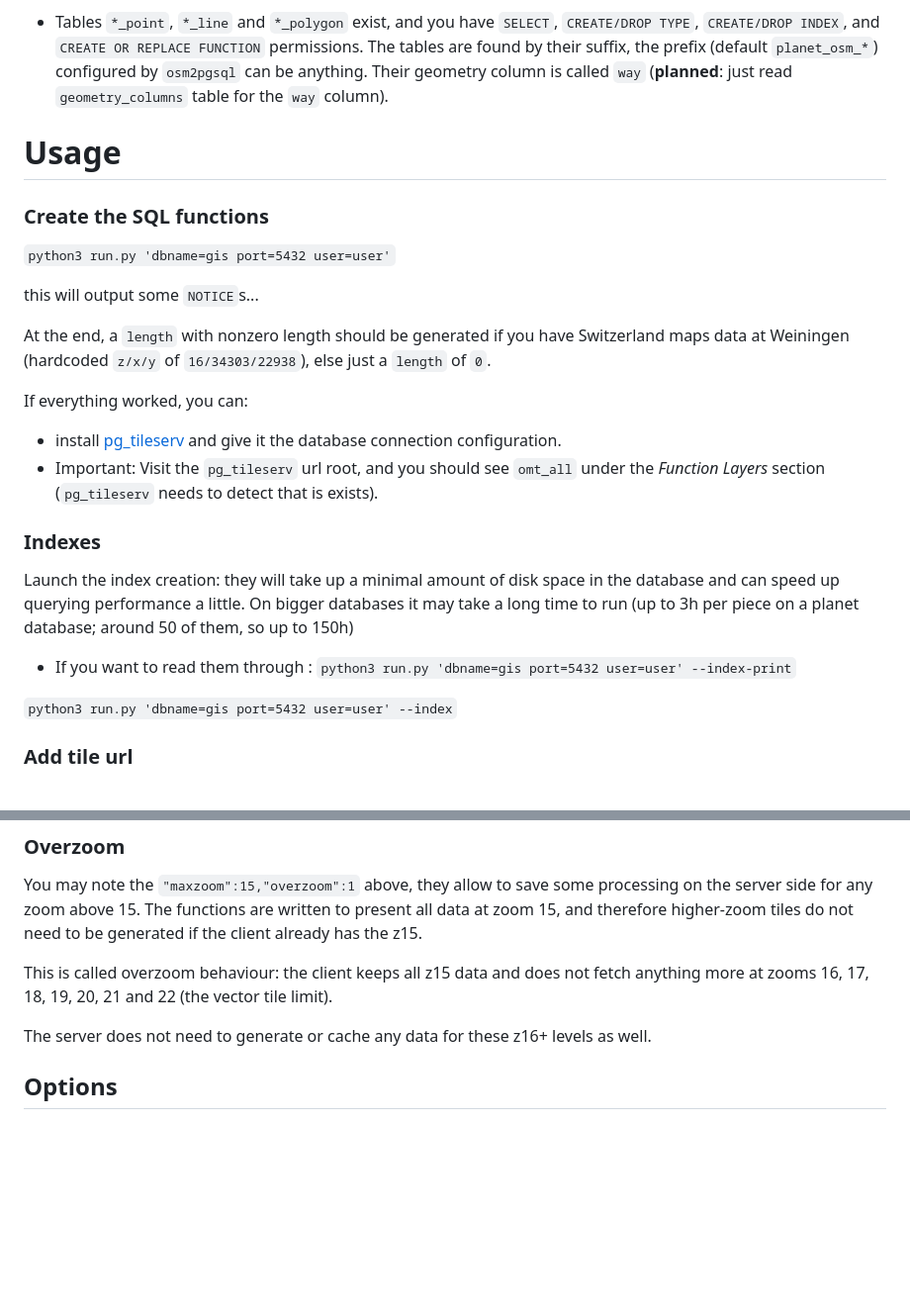
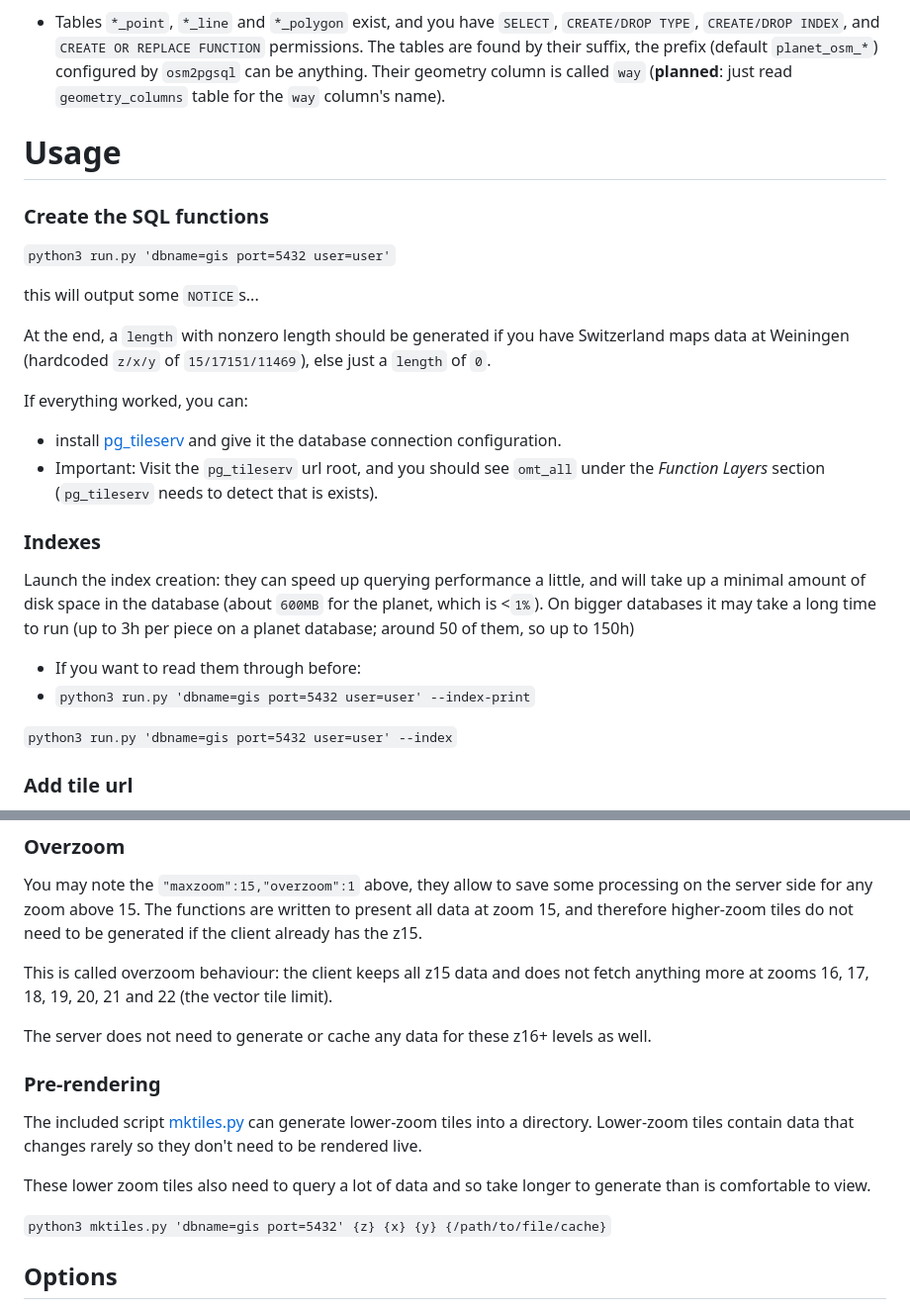
Before and after one commit to feludwig/pgsql-omt-schema, a Markdown page: README.md, 2 parts joined by grey strips. Shown at 99% size. Drawn GitHub-style; blank space fills up the shorter version.

```diff
--- a/README.md
+++ b/README.md
@@ -37,7 +41,7 @@ would require a reimport.
 permissions. The tables are found by their suffix,
 the prefix (default `planet_osm_*`) configured by `osm2pgsql` can be anything.
 Their geometry column is called `way`
-(**planned**: just read `geometry_columns` table for the `way` column).
+(**planned**: just read `geometry_columns` table for the `way` column's name).
 
 
 # Usage
@@ -50,7 +54,7 @@ this will output some `NOTICE`s...
 
 
 At the end, a `length` with nonzero length should be generated if you have Switzerland
-maps data at Weiningen (hardcoded `z/x/y` of `16/34303/22938`), else just a `length` of `0`.
+maps data at Weiningen (hardcoded `z/x/y` of `15/17151/11469`), else just a `length` of `0`.
 
 
 If everything worked, you can:
@@ -62,12 +66,14 @@ _Function Layers_ section (`pg_tileserv` needs to detect that is exists).
 
 ### Indexes
 
-Launch the index creation: they will take up a minimal amount of disk space in the database
-and can speed up querying performance a little. On bigger databases it may take a long time
+Launch the index creation: they can speed up querying performance a little,
+and will take up a minimal amount of disk space in the database
+(about `600MB` for the planet, which is <`1%`).
+On bigger databases it may take a long time
 to run (up to 3h per piece on a planet database; around 50 of them, so up to 150h)
 
-* If you want to read them through :
-`python3 run.py 'dbname=gis port=5432 user=user' --index-print`
+* If you want to read them through before:
+* `python3 run.py 'dbname=gis port=5432 user=user' --index-print`
 
 
 `python3 run.py 'dbname=gis port=5432 user=user' --index`
@@ -109,6 +115,18 @@ more at zooms 16, 17, 18, 19, 20, 21 and 22 (the vector tile limit).
 
 
 The server does not need to generate or cache any data for these z16+ levels as well.
+
+### Pre-rendering
+
+The included script [mktiles.py](mktiles.py) can generate lower-zoom tiles into a directory.
+Lower-zoom tiles contain data that changes rarely so they don't need to be rendered live.
+
+
+These lower zoom tiles also need to query a lot of data and so take longer to generate than
+is comfortable to view.
+
+
+`python3 mktiles.py 'dbname=gis port=5432' {z} {x} {y} {/path/to/file/cache}`
 
 ## Options
 
```
Also changed, not shown: other parts of README.md (+29 -31 lines).
